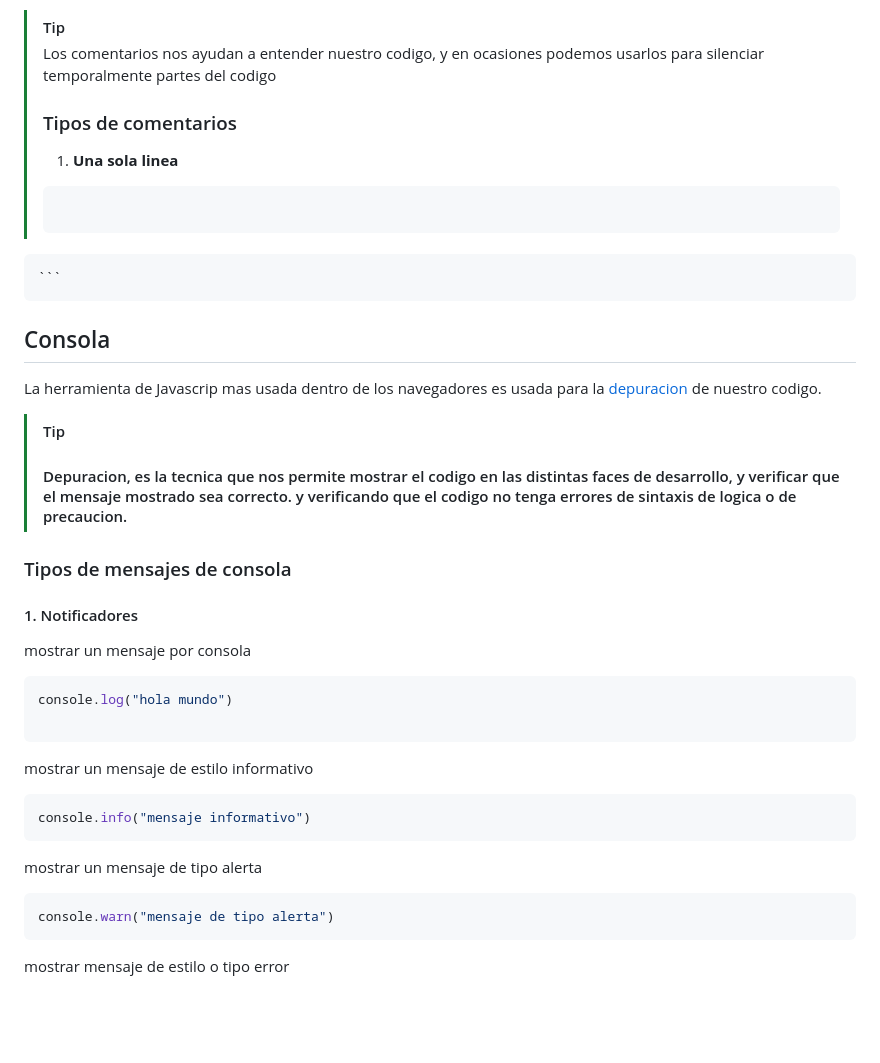
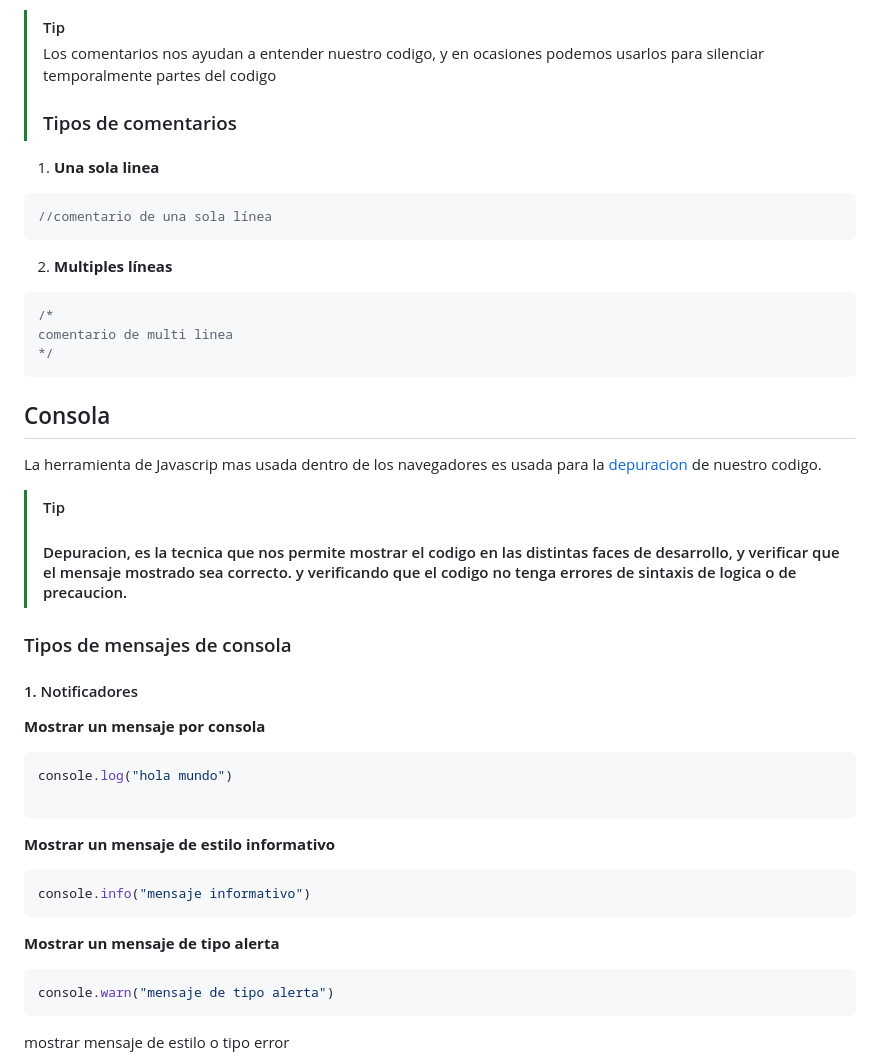
Before and after one commit to Denise0002/JavaScript, a Markdown page: 1.introduccion/readme.md, the part around the change printed below. GitHub-like rendering; blank space fills up the shorter version.

Commit message:
correccion

````diff
--- a/1.introduccion/readme.md
+++ b/1.introduccion/readme.md
@@ -9,26 +9,35 @@
 > Los comentarios  nos ayudan a
 > entender nuestro codigo, y en ocasiones podemos usarlos para  silenciar temporalmente partes del codigo
 > ### Tipos de comentarios
-> 1. **Una sola linea**
->   ```js
 
-    ```
-  ## Consola
-  La herramienta de Javascrip mas usada dentro de los navegadores es usada para la [depuracion](#depuracion) de nuestro codigo.
-  > [!TIP]
-  > #### Depuracion, es la tecnica que nos permite mostrar el codigo en las distintas faces de desarrollo, y verificar que el mensaje mostrado sea correcto. y verificando que el codigo no tenga errores de sintaxis de logica o de precaucion.
+1. **Una sola linea**
+
+```js
+//comentario de una sola línea
+```
+2. **Multiples líneas**
+```js
+/*
+comentario de multi linea
+*/
+```
+## Consola
+La herramienta de Javascrip mas usada dentro de los navegadores es usada para la [depuracion](#depuracion) de nuestro codigo.
+> [!TIP]
+> #### Depuracion, es la tecnica que nos permite mostrar el codigo en las distintas faces de desarrollo, y verificar que el mensaje mostrado sea correcto. y verificando que el codigo no tenga errores de sintaxis de logica o de precaucion.
+
 ### Tipos de mensajes de consola
 #### 1. Notificadores
-mostrar un mensaje por consola
+**Mostrar un mensaje por consola**
 ```js
 console.log("hola mundo")
 
 ```
-mostrar un mensaje de estilo informativo
+**Mostrar un mensaje de estilo informativo**
 ```js
 console.info("mensaje informativo")
 ```
-mostrar un mensaje de tipo alerta
+**Mostrar un mensaje de tipo alerta**
 ```js
 console.warn("mensaje de tipo alerta")
 ```
````
Also changed, not shown: other parts of 1.introduccion/readme.md (+5 -5 lines).
